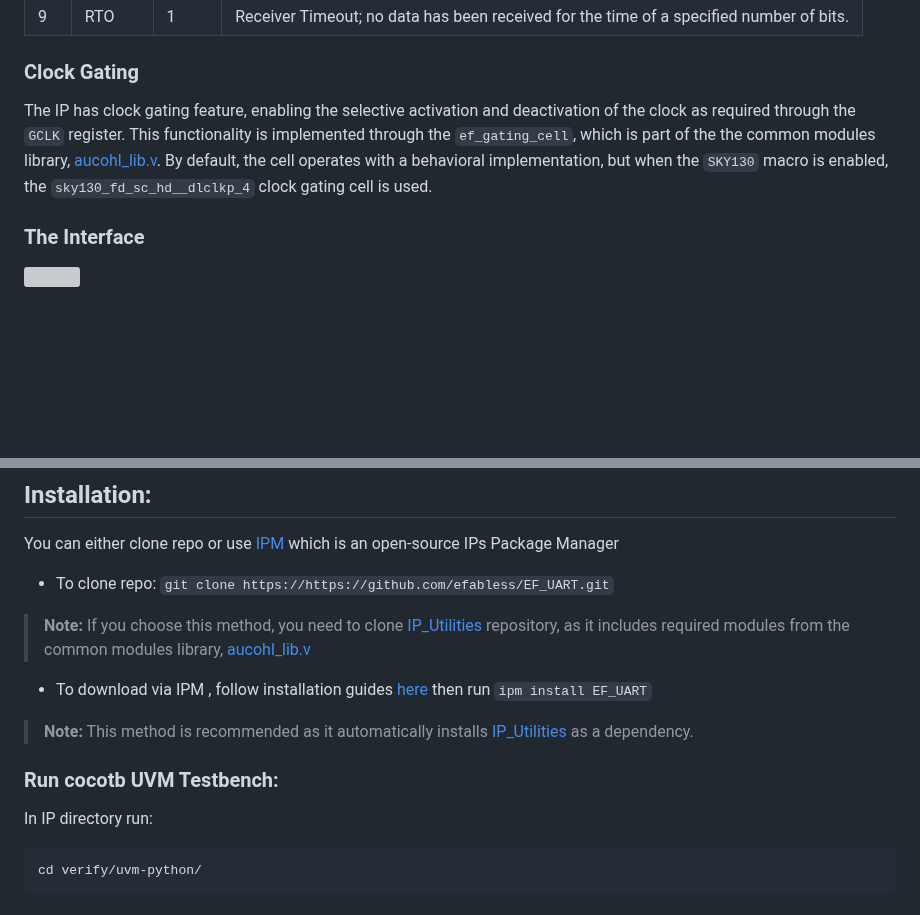
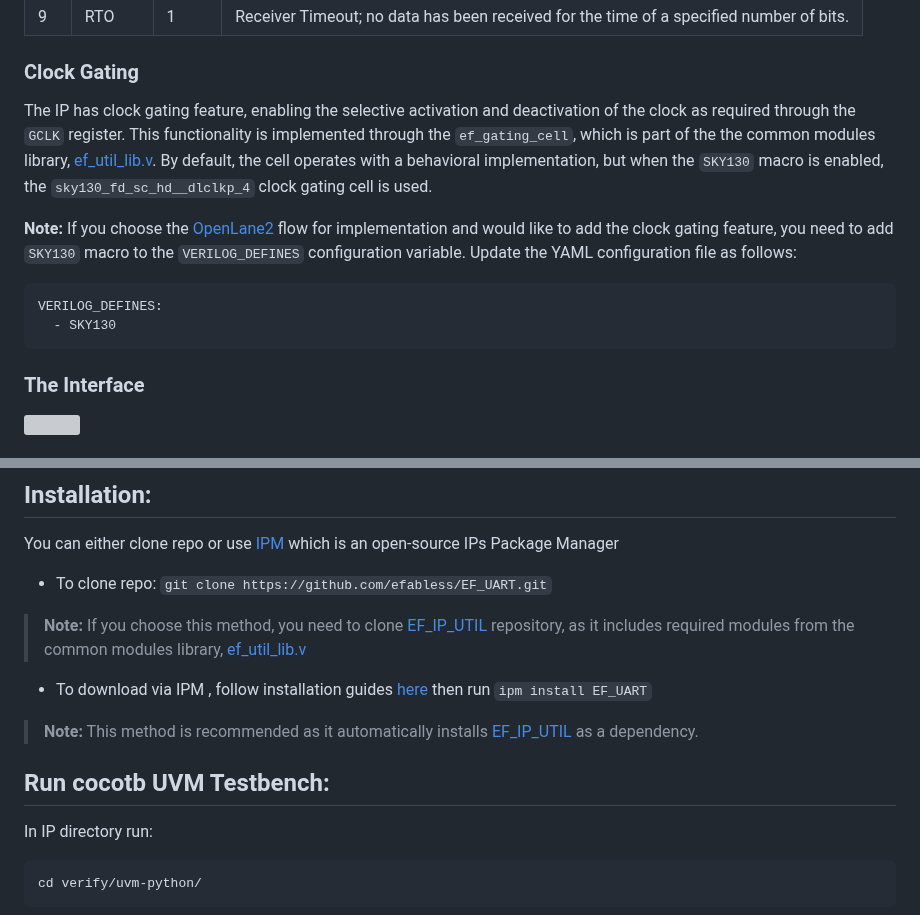
Before and after one commit to efabless/EF_UART, a Markdown page: README.md, 2 parts joined by grey strips. Drawn GitHub-style; blank space fills up the shorter version; grey boxes are pictures that could not be loaded.

Commit message:
+ required openlane2 config variable update to enable clock gating feature ~ refer to `EF_IP_UTIL` instead of `IP_Utilities` ~ Move cocotb sims section out of the installation section

````diff
--- a/README.md
+++ b/README.md
@@ -216,7 +216,13 @@ The following are the bit definitions for the interrupt registers:
 |8|OR|1|Overrun; data has been received but the RX FIFO is full.|
 |9|RTO|1|Receiver Timeout; no data has been received for the time of a specified number of bits.|
 ### Clock Gating
-The IP has clock gating feature, enabling the selective activation and deactivation of the clock as required through the ``GCLK`` register. This functionality is implemented through the ``ef_gating_cell``, which is part of the the common modules library, [aucohl_lib.v](https://github.com/efabless/IP_Utilities/blob/main/rtl/aucohl_lib.v). By default, the cell operates with a behavioral implementation, but when the ``SKY130`` macro is enabled, the ``sky130_fd_sc_hd__dlclkp_4`` clock gating cell is used.
+The IP has clock gating feature, enabling the selective activation and deactivation of the clock as required through the ``GCLK`` register. This functionality is implemented through the ``ef_gating_cell``, which is part of the the common modules library, [ef_util_lib.v](https://github.com/efabless/EF_IP_UTIL/blob/main/hdl/ef_util_lib.v). By default, the cell operates with a behavioral implementation, but when the ``SKY130`` macro is enabled, the ``sky130_fd_sc_hd__dlclkp_4`` clock gating cell is used.
+
+**Note:** If you choose the [OpenLane2](https://github.com/efabless/openlane2) flow for implementation and would like to add the clock gating feature, you need to add ``SKY130`` macro to the ``VERILOG_DEFINES`` configuration variable. Update the YAML configuration file as follows:
+```
+VERILOG_DEFINES:
+  - SKY130
+```
 
 ### The Interface
 
@@ -288,12 +294,12 @@ The IP has clock gating feature, enabling the selective activation and deactivat
 ## Installation:
 You can either clone repo or use [IPM](https://github.com/efabless/IPM) which is an open-source IPs Package Manager
 * To clone repo:
-```git clone https://https://github.com/efabless/EF_UART.git```
-> **Note:** If you choose this method, you need to clone [IP_Utilities](https://github.com/efabless/IP_Utilities/tree/main) repository, as it includes required modules from the common modules library, [aucohl_lib.v](https://github.com/efabless/IP_Utilities/blob/main/rtl/aucohl_lib.v)
+```git clone https://github.com/efabless/EF_UART.git```
+> **Note:** If you choose this method, you need to clone [EF_IP_UTIL](https://github.com/efabless/EF_IP_UTIL/tree/main) repository, as it includes required modules from the common modules library, [ef_util_lib.v](https://github.com/efabless/EF_IP_UTIL/blob/main/hdl/ef_util_lib.v)
 * To download via IPM , follow installation guides [here](https://github.com/efabless/IPM/blob/main/README.md) then run
 ```ipm install EF_UART```
-> **Note:** This method is recommended as it automatically installs [IP_Utilities](https://github.com/efabless/IP_Utilities/tree/main) as a dependency.
-### Run cocotb UVM Testbench:
+> **Note:** This method is recommended as it automatically installs [EF_IP_UTIL](https://github.com/efabless/EF_IP_UTIL/tree/main) as a dependency.
+## Run cocotb UVM Testbench:
 In IP directory run:
  ```shell
  cd verify/uvm-python/
````
